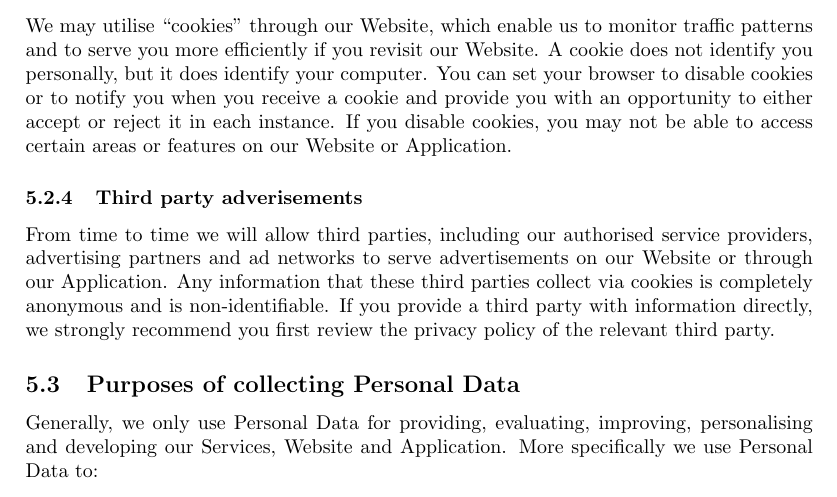
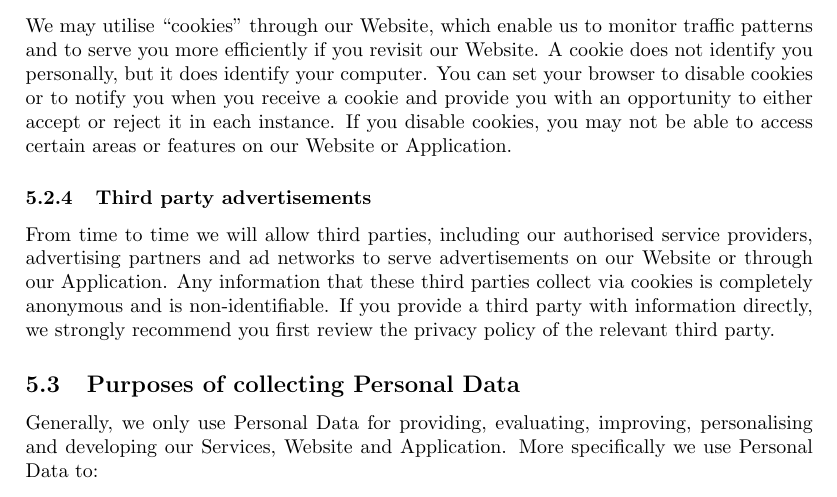
Before and after one commit to valoresports/valoresports-legal, a LaTeX document (academy-policies/privacy-policy/academy-policy-privacy-policy.tex): part of page 4 of 8, cut so that both start at the same text. Compiled offline with pdfLaTeX.

Commit message:
fix: typo

```diff
--- a/academy-policies/privacy-policy/academy-policy-privacy-policy.tex
+++ b/academy-policies/privacy-policy/academy-policy-privacy-policy.tex
@@ -162,7 +162,7 @@ This information remains anonymous and we do not link it to your or any other Pe
 \subsubsection{Cookies}
 We may utilise ``cookies'' through our Website, which enable us to monitor traffic patterns and to serve you more efficiently if you revisit our Website. A cookie does not identify you personally, but it does identify your computer. You can set your browser to disable cookies or to notify you when you receive a cookie and provide you with an opportunity to either accept or reject it in each instance. If you disable cookies, you may not be able to access certain areas or features on our Website or Application.
 
-\subsubsection{Third party adverisements}
+\subsubsection{Third party advertisements}
 From time to time we will allow third parties, including our authorised service providers, advertising partners and ad networks to serve advertisements on our Website or through our Application. Any information that these third parties collect via cookies is completely anonymous and is non-identifiable. If you provide a third party with information directly, we strongly recommend you first review the privacy policy of the relevant third party.
 
 \subsection{Purposes of collecting Personal Data}
```
